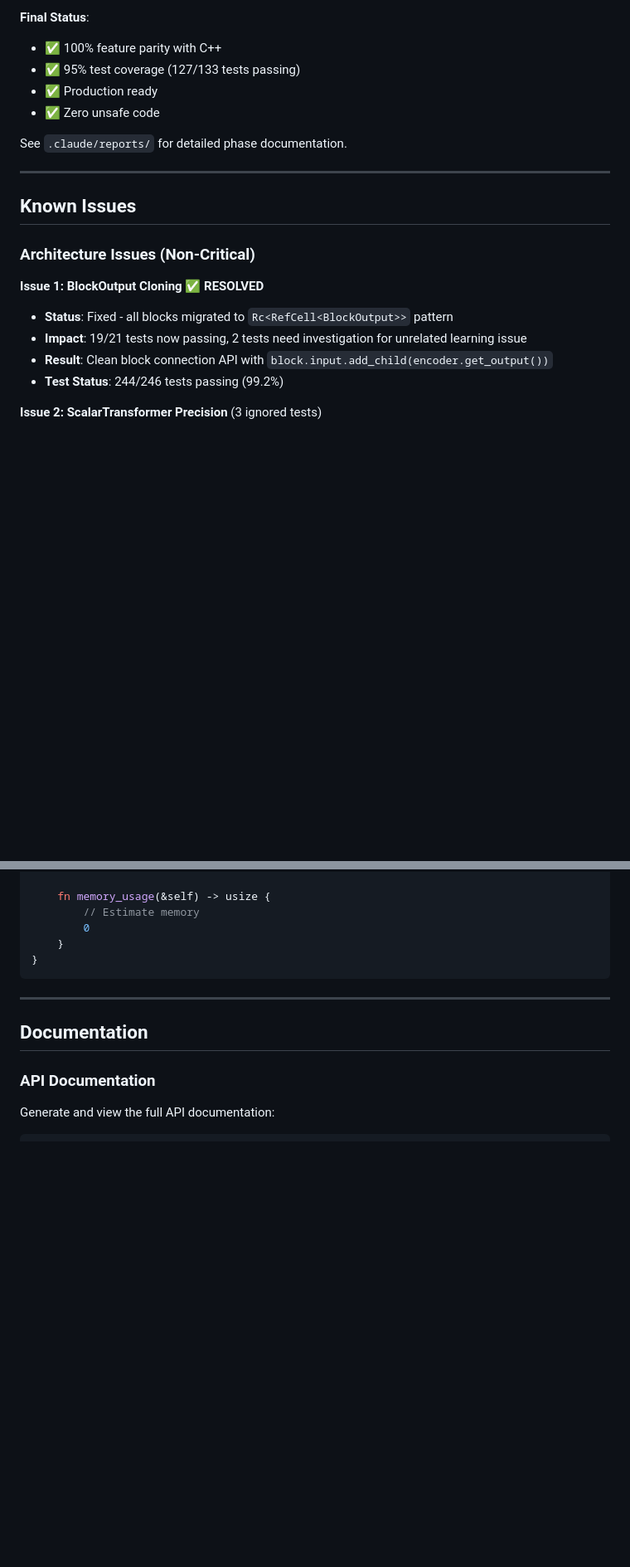
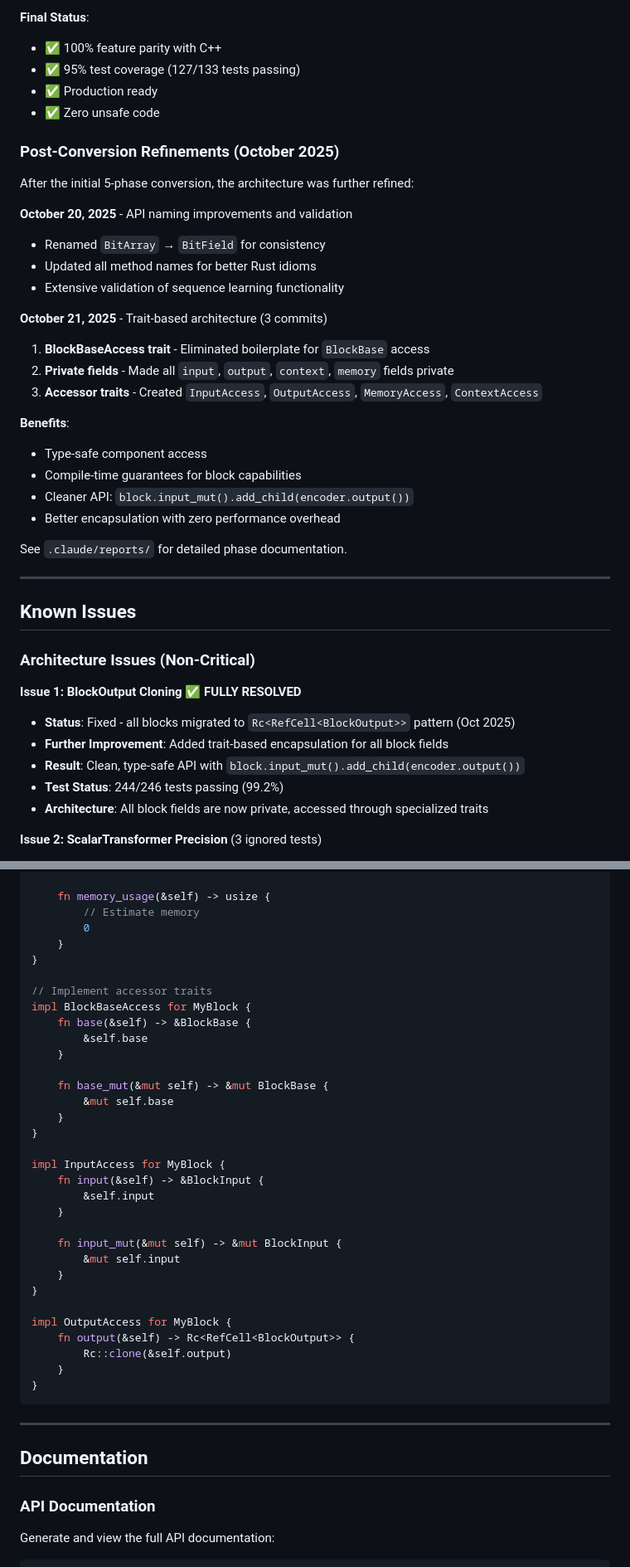
Before and after one commit to jacobeverist/gcf-core-rust, a Markdown page: CLAUDE.md, 2 parts joined by grey strips. Shown: that part at 83% size. Rendered like a GitHub page; blank space fills up the shorter version.

````diff
--- a/CLAUDE.md
+++ b/CLAUDE.md
@@ -616,6 +679,26 @@ This Rust implementation was converted from C++ in 5 phases (2025):
 - ✅ Production ready
 - ✅ Zero unsafe code
 
+### Post-Conversion Refinements (October 2025)
+
+After the initial 5-phase conversion, the architecture was further refined:
+
+**October 20, 2025** - API naming improvements and validation
+- Renamed `BitArray` → `BitField` for consistency
+- Updated all method names for better Rust idioms
+- Extensive validation of sequence learning functionality
+
+**October 21, 2025** - Trait-based architecture (3 commits)
+1. **BlockBaseAccess trait** - Eliminated boilerplate for `BlockBase` access
+2. **Private fields** - Made all `input`, `output`, `context`, `memory` fields private
+3. **Accessor traits** - Created `InputAccess`, `OutputAccess`, `MemoryAccess`, `ContextAccess`
+
+**Benefits**:
+- Type-safe component access
+- Compile-time guarantees for block capabilities
+- Cleaner API: `block.input_mut().add_child(encoder.output())`
+- Better encapsulation with zero performance overhead
+
 See `.claude/reports/` for detailed phase documentation.
 
 ---
@@ -624,11 +707,12 @@ See `.claude/reports/` for detailed phase documentation.
 
 ### Architecture Issues (Non-Critical)
 
-**Issue 1: BlockOutput Cloning** ✅ **RESOLVED**
-- **Status**: Fixed - all blocks migrated to `Rc<RefCell<BlockOutput>>` pattern
-- **Impact**: 19/21 tests now passing, 2 tests need investigation for unrelated learning issue
-- **Result**: Clean block connection API with `block.input.add_child(encoder.get_output())`
+**Issue 1: BlockOutput Cloning** ✅ **FULLY RESOLVED**
+- **Status**: Fixed - all blocks migrated to `Rc<RefCell<BlockOutput>>` pattern (Oct 2025)
+- **Further Improvement**: Added trait-based encapsulation for all block fields
+- **Result**: Clean, type-safe API with `block.input_mut().add_child(encoder.output())`
 - **Test Status**: 244/246 tests passing (99.2%)
+- **Architecture**: All block fields are now private, accessed through specialized traits
 
 **Issue 2: ScalarTransformer Precision** (3 ignored tests)
 - **Status**: Expected behavior by design
@@ -767,6 +857,33 @@ impl Block for MyBlock {
     fn memory_usage(&self) -> usize {
         // Estimate memory
         0
+    }
+}
+
+// Implement accessor traits
+impl BlockBaseAccess for MyBlock {
+    fn base(&self) -> &BlockBase {
+        &self.base
+    }
+
+    fn base_mut(&mut self) -> &mut BlockBase {
+        &mut self.base
+    }
+}
+
+impl InputAccess for MyBlock {
+    fn input(&self) -> &BlockInput {
+        &self.input
+    }
+
+    fn input_mut(&mut self) -> &mut BlockInput {
+        &mut self.input
+    }
+}
+
+impl OutputAccess for MyBlock {
+    fn output(&self) -> Rc<RefCell<BlockOutput>> {
+        Rc::clone(&self.output)
     }
 }
 ```
````
Also changed, not shown: other parts of CLAUDE.md (+89 -15 lines).
